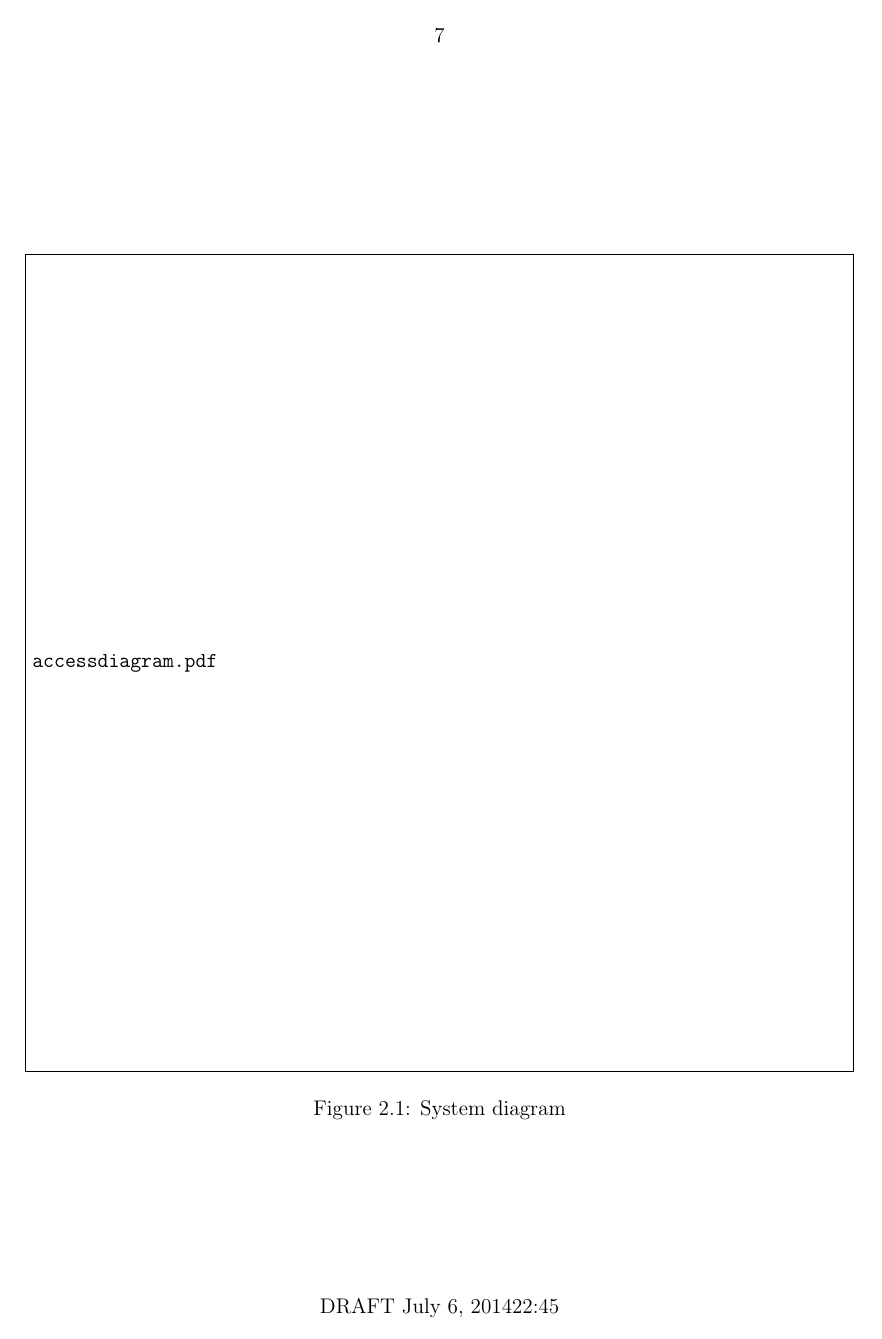
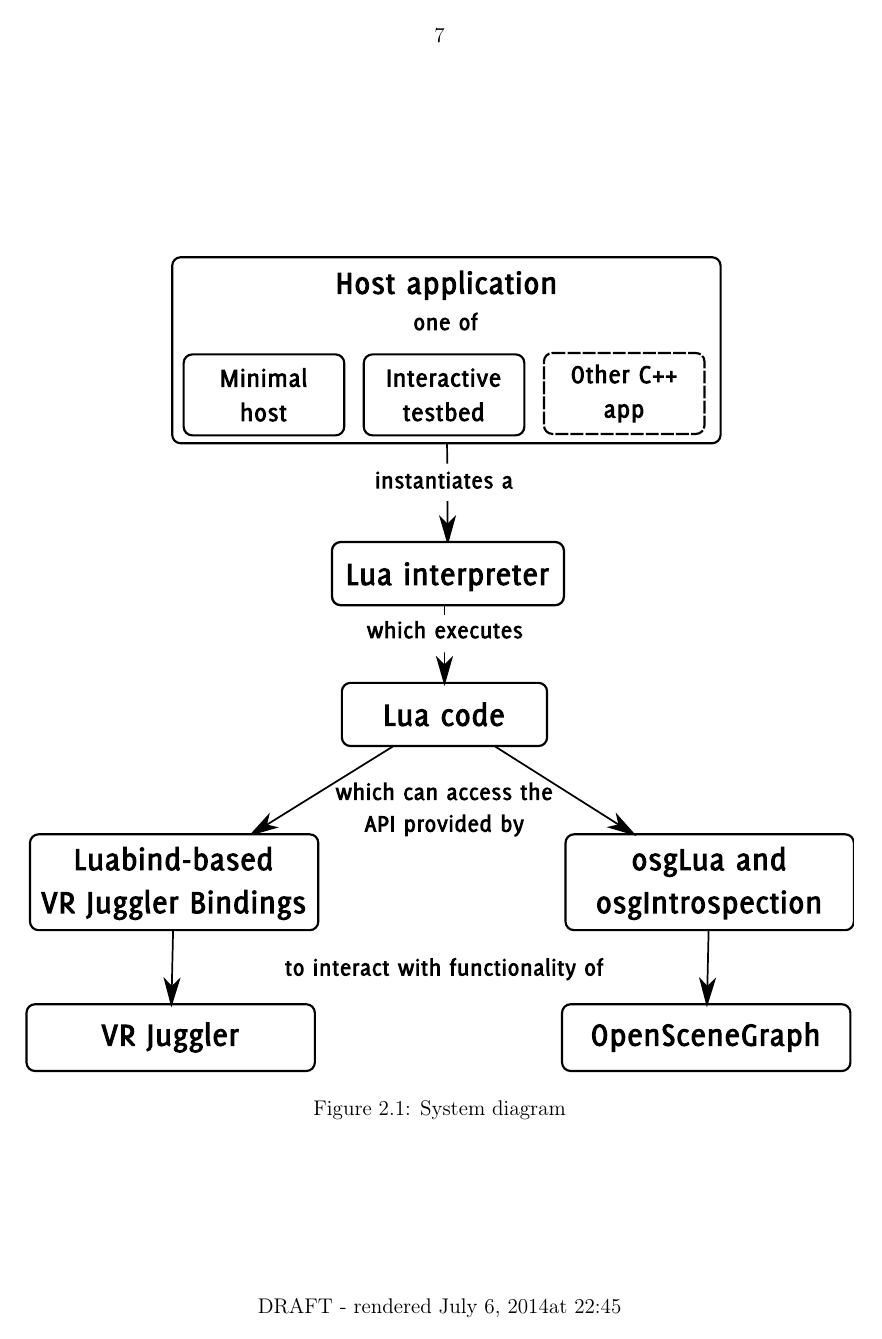
Before and after one commit to rpavlik/rpisudiss, a LaTeX thesis (example3.tex, which reads rpisudiss.cls): page 8 of 10. Compiled offline with pdfLaTeX.

Commit message:
use something that isn't literally "draft" to turn on the footers.

```diff
--- a/example3.tex
+++ b/example3.tex
@@ -1,7 +1,7 @@
 % !TEX TS-program = pdflatex
 % !TEX encoding = UTF-8 Unicode
 
-\documentclass[draft]{rpisudiss}
+\documentclass[draftcls]{rpisudiss}
 \usepackage[utf8]{inputenc} % set input encoding (not needed with XeLaTeX)
 \usepackage[T1]{fontenc}
 
--- a/rpisudiss.cls
+++ b/rpisudiss.cls
@@ -4,13 +4,11 @@
 
 
 
-% In addition to whatever draft normally does, let's
-% have it add "DRAFT" and a date/time stamp on the footer.
+% option draftcls: adds "DRAFT" and a date/time stamp on the footer.
 \RequirePackage{datetime}
 \newcommand{\isu@draftfooter}{}
-\DeclareOption{draft}{%
-	\renewcommand{\isu@draftfooter}{DRAFT \today \currenttime}%
-	\PassOptionsToClass{draft}{report}%
+\DeclareOption{draftcls}{%
+	\renewcommand{\isu@draftfooter}{DRAFT - rendered \today at \currenttime}%
 }
 
 % Forward everything not recognized
```
